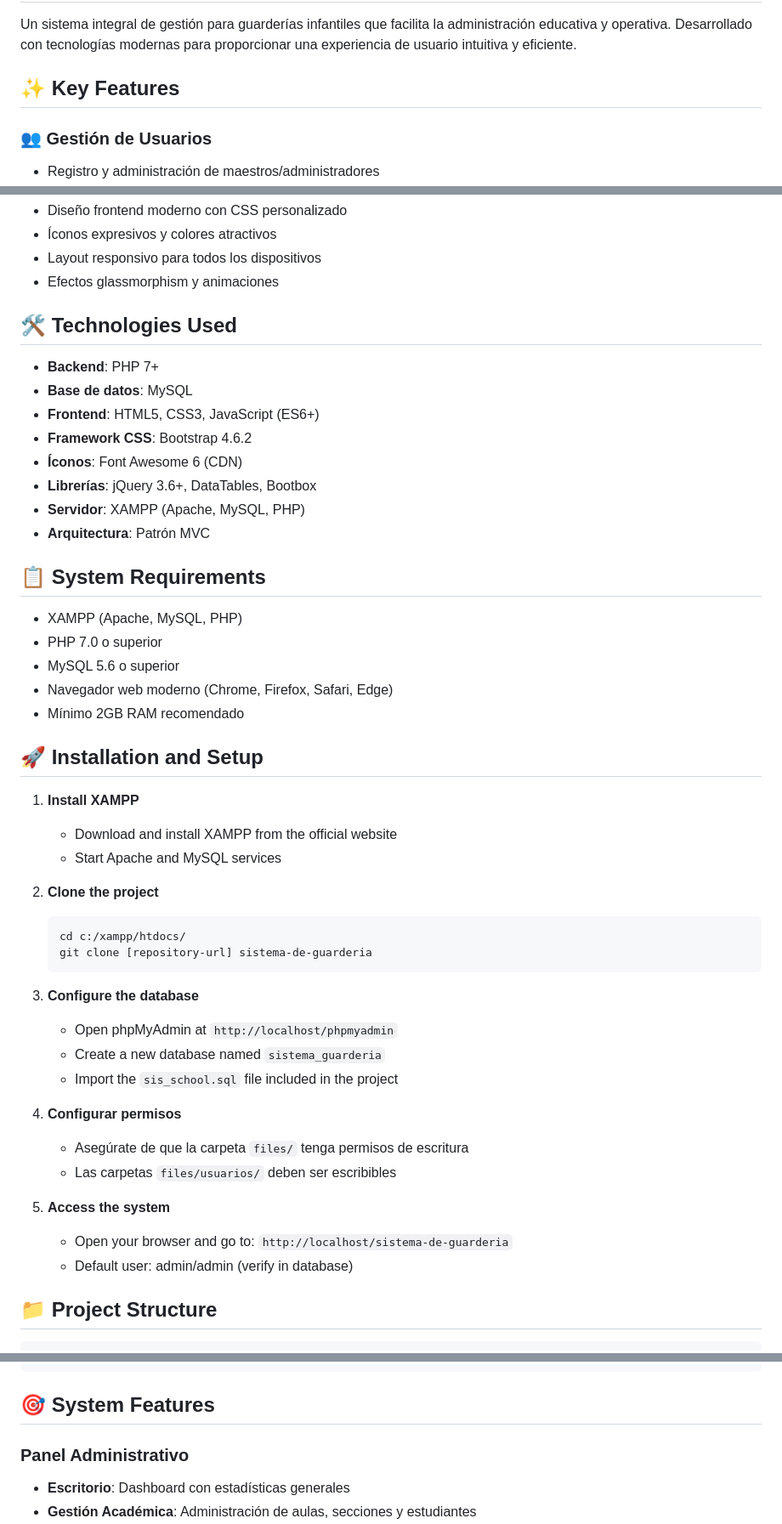
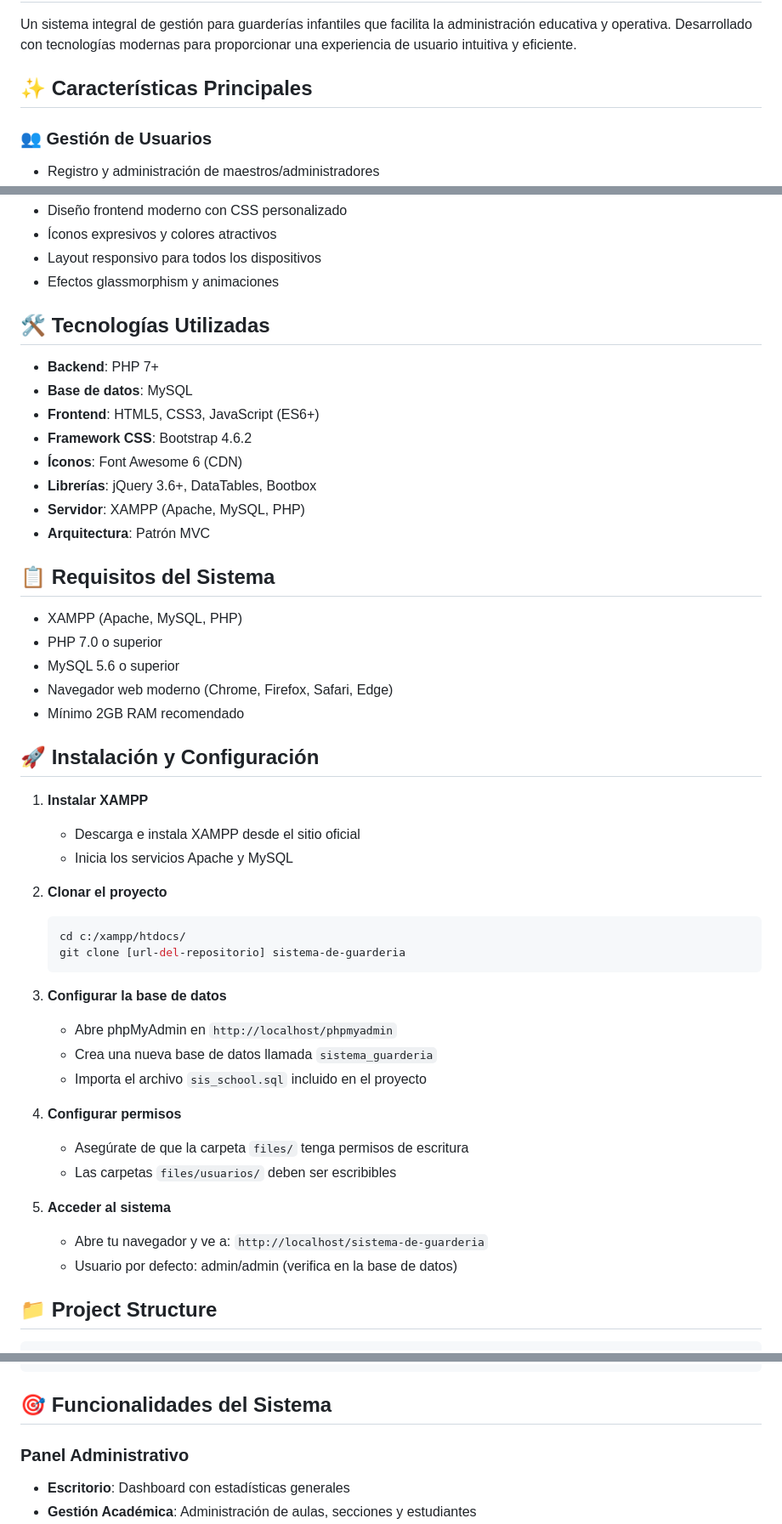
Before and after one commit to Danield05/sistema-de-guarderia, a Markdown page: README.md, 3 parts joined by grey strips. Shown: that part at 85% size. Drawn GitHub-style.

Commit message:
docs: Complete README translation to Spanish

````diff
--- a/README.md
+++ b/README.md
@@ -2,7 +2,7 @@
 
 Un sistema integral de gestión para guarderías infantiles que facilita la administración educativa y operativa. Desarrollado con tecnologías modernas para proporcionar una experiencia de usuario intuitiva y eficiente.
 
-## ✨ Key Features
+## ✨ Características Principales
 
 ### 👥 Gestión de Usuarios
 - Registro y administración de maestros/administradores
@@ -44,7 +44,7 @@ Un sistema integral de gestión para guarderías infantiles que facilita la admi
 - Layout responsivo para todos los dispositivos
 - Efectos glassmorphism y animaciones
 
-## 🛠️ Technologies Used
+## 🛠️ Tecnologías Utilizadas
 
 - **Backend**: PHP 7+
 - **Base de datos**: MySQL
@@ -55,7 +55,7 @@ Un sistema integral de gestión para guarderías infantiles que facilita la admi
 - **Servidor**: XAMPP (Apache, MySQL, PHP)
 - **Arquitectura**: Patrón MVC
 
-## 📋 System Requirements
+## 📋 Requisitos del Sistema
 
 - XAMPP (Apache, MySQL, PHP)
 - PHP 7.0 o superior
@@ -63,30 +63,30 @@ Un sistema integral de gestión para guarderías infantiles que facilita la admi
 - Navegador web moderno (Chrome, Firefox, Safari, Edge)
 - Mínimo 2GB RAM recomendado
 
-## 🚀 Installation and Setup
+## 🚀 Instalación y Configuración
 
-1. **Install XAMPP**
-   - Download and install XAMPP from the official website
-   - Start Apache and MySQL services
+1. **Instalar XAMPP**
+   - Descarga e instala XAMPP desde el sitio oficial
+   - Inicia los servicios Apache y MySQL
 
-2. **Clone the project**
+2. **Clonar el proyecto**
    ```bash
    cd c:/xampp/htdocs/
-   git clone [repository-url] sistema-de-guarderia
+   git clone [url-del-repositorio] sistema-de-guarderia
    ```
 
-3. **Configure the database**
-   - Open phpMyAdmin at `http://localhost/phpmyadmin`
-   - Create a new database named `sistema_guarderia`
-   - Import the `sis_school.sql` file included in the project
+3. **Configurar la base de datos**
+   - Abre phpMyAdmin en `http://localhost/phpmyadmin`
+   - Crea una nueva base de datos llamada `sistema_guarderia`
+   - Importa el archivo `sis_school.sql` incluido en el proyecto
 
 4. **Configurar permisos**
    - Asegúrate de que la carpeta `files/` tenga permisos de escritura
    - Las carpetas `files/usuarios/` deben ser escribibles
 
-5. **Access the system**
-   - Open your browser and go to: `http://localhost/sistema-de-guarderia`
-   - Default user: admin/admin (verify in database)
+5. **Acceder al sistema**
+   - Abre tu navegador y ve a: `http://localhost/sistema-de-guarderia`
+   - Usuario por defecto: admin/admin (verifica en la base de datos)
 
 ## 📁 Project Structure
 
@@ -108,7 +108,7 @@ sistema-de-guarderia/
 └── README.md          # Este archivo
 ```
 
-## 🎯 System Features
+## 🎯 Funcionalidades del Sistema
 
 ### Panel Administrativo
 - **Escritorio**: Dashboard con estadísticas generales
````
Also changed, not shown: other parts of README.md (+12 -12 lines).
